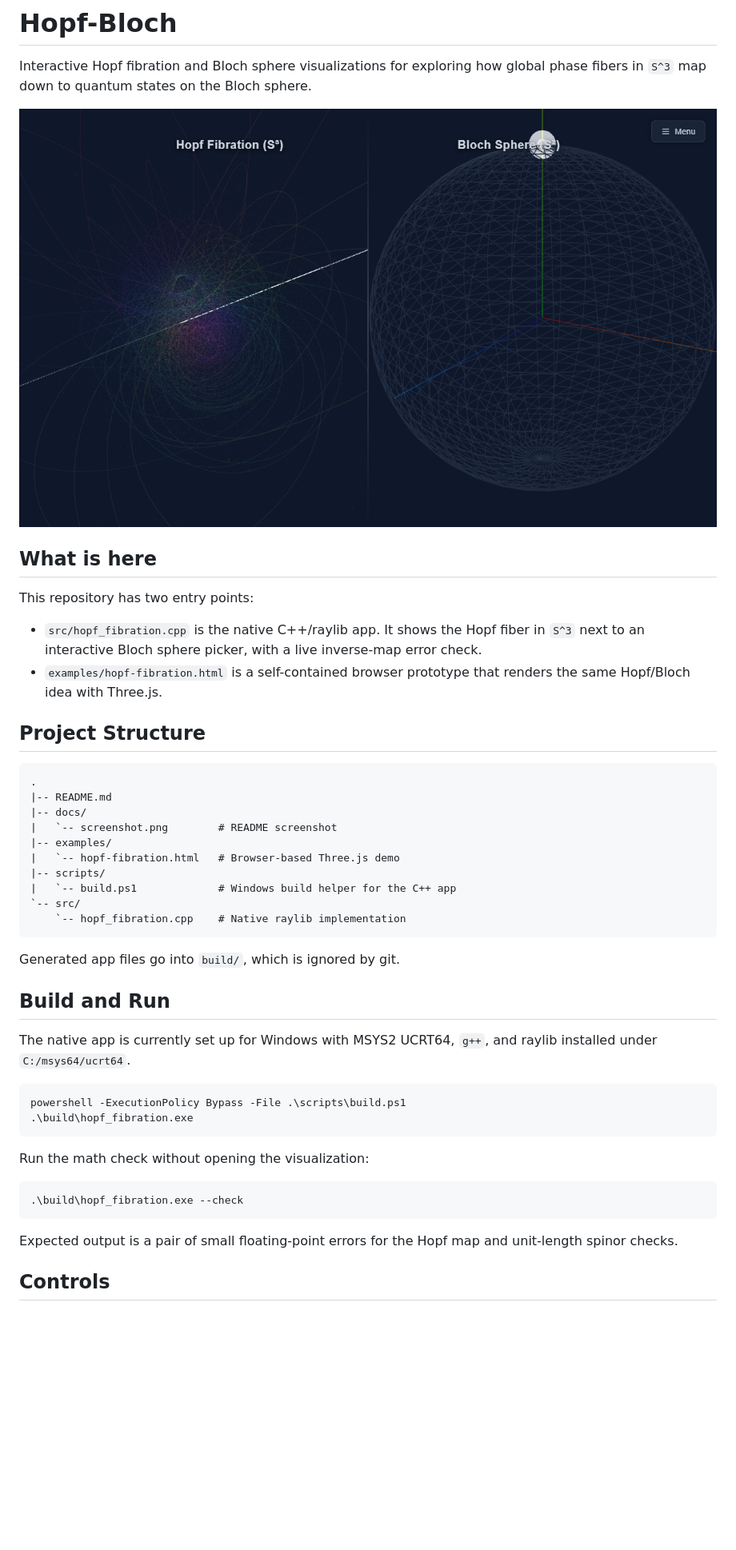
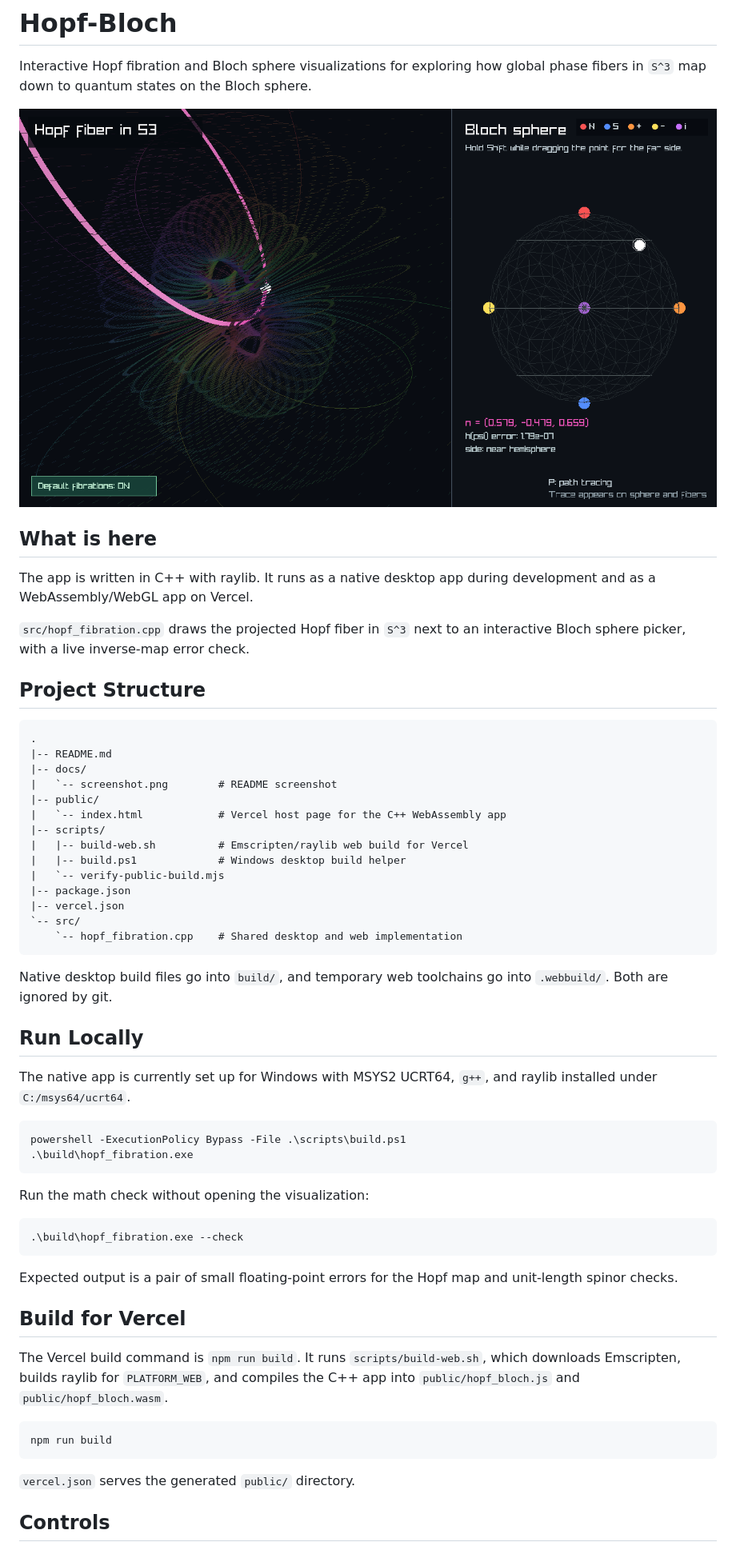
Before and after one commit to kaistermaister1/Hopf-Bloch, a Markdown page: README.md, the part around the change. Shown at 80% size. Rendered like a GitHub page; pictures changed too: docs/screenshot.png; blank space fills up the shorter version.

Commit message:
Add Vercel WebAssembly build

````diff
--- a/README.md
+++ b/README.md
@@ -7,13 +7,11 @@ global phase fibers in `S^3` map down to quantum states on the Bloch sphere.
 
 ## What is here
 
-This repository has two entry points:
+The app is written in C++ with raylib. It runs as a native desktop app during
+development and as a WebAssembly/WebGL app on Vercel.
 
-- `src/hopf_fibration.cpp` is the native C++/raylib app. It shows the Hopf
-  fiber in `S^3` next to an interactive Bloch sphere picker, with a live
-  inverse-map error check.
-- `examples/hopf-fibration.html` is a self-contained browser prototype that
-  renders the same Hopf/Bloch idea with Three.js.
+`src/hopf_fibration.cpp` draws the projected Hopf fiber in `S^3` next to an
+interactive Bloch sphere picker, with a live inverse-map error check.
 
 ## Project Structure
 
@@ -22,17 +20,22 @@ This repository has two entry points:
 |-- README.md
 |-- docs/
 |   `-- screenshot.png        # README screenshot
-|-- examples/
-|   `-- hopf-fibration.html   # Browser-based Three.js demo
+|-- public/
+|   `-- index.html            # Vercel host page for the C++ WebAssembly app
 |-- scripts/
-|   `-- build.ps1             # Windows build helper for the C++ app
+|   |-- build-web.sh          # Emscripten/raylib web build for Vercel
+|   |-- build.ps1             # Windows desktop build helper
+|   `-- verify-public-build.mjs
+|-- package.json
+|-- vercel.json
 `-- src/
-    `-- hopf_fibration.cpp    # Native raylib implementation
+    `-- hopf_fibration.cpp    # Shared desktop and web implementation
 ```
 
-Generated app files go into `build/`, which is ignored by git.
+Native desktop build files go into `build/`, and temporary web toolchains go
+into `.webbuild/`. Both are ignored by git.
 
-## Build and Run
+## Run Locally
 
 The native app is currently set up for Windows with MSYS2 UCRT64, `g++`, and
 raylib installed under `C:/msys64/ucrt64`.
@@ -50,6 +53,18 @@ Run the math check without opening the visualization:
 
 Expected output is a pair of small floating-point errors for the Hopf map and
 unit-length spinor checks.
+
+## Build for Vercel
+
+The Vercel build command is `npm run build`. It runs `scripts/build-web.sh`,
+which downloads Emscripten, builds raylib for `PLATFORM_WEB`, and compiles the
+C++ app into `public/hopf_bloch.js` and `public/hopf_bloch.wasm`.
+
+```bash
+npm run build
+```
+
+`vercel.json` serves the generated `public/` directory.
 
 ## Controls
 
````
Also changed, not shown: 8 other files.
